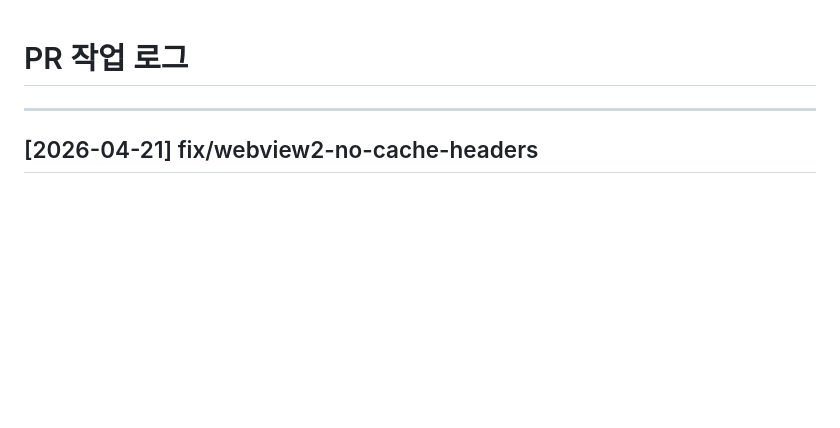
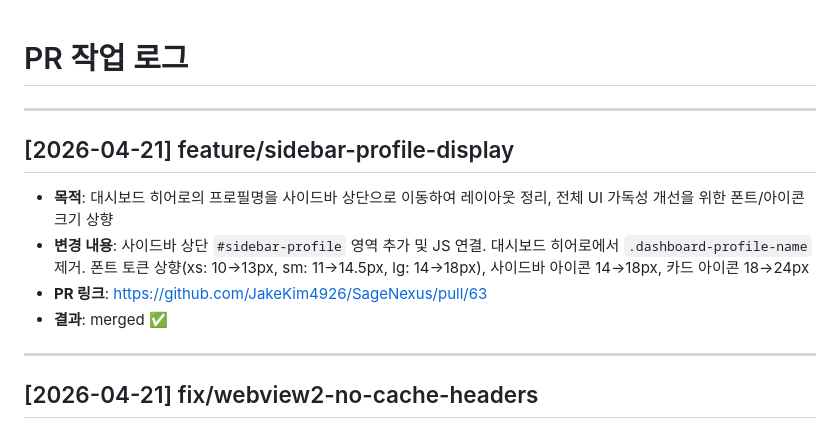
Before and after one commit to JakeKim4926/SageNexus, a Markdown page: docs/decisions/PR_LOG.md, the part around the change. Rendered like a GitHub page; blank space fills up the shorter version.

Commit message:
docs: PR #63 머지 이력 기록

```diff
--- a/docs/decisions/PR_LOG.md
+++ b/docs/decisions/PR_LOG.md
@@ -1,4 +1,12 @@
 # PR 작업 로그
+
+---
+
+## [2026-04-21] feature/sidebar-profile-display
+- **목적**: 대시보드 히어로의 프로필명을 사이드바 상단으로 이동하여 레이아웃 정리, 전체 UI 가독성 개선을 위한 폰트/아이콘 크기 상향
+- **변경 내용**: 사이드바 상단 `#sidebar-profile` 영역 추가 및 JS 연결. 대시보드 히어로에서 `.dashboard-profile-name` 제거. 폰트 토큰 상향(xs: 10→13px, sm: 11→14.5px, lg: 14→18px), 사이드바 아이콘 14→18px, 카드 아이콘 18→24px
+- **PR 링크**: https://github.com/JakeKim4926/SageNexus/pull/63
+- **결과**: merged ✅
 
 ---
 
```
